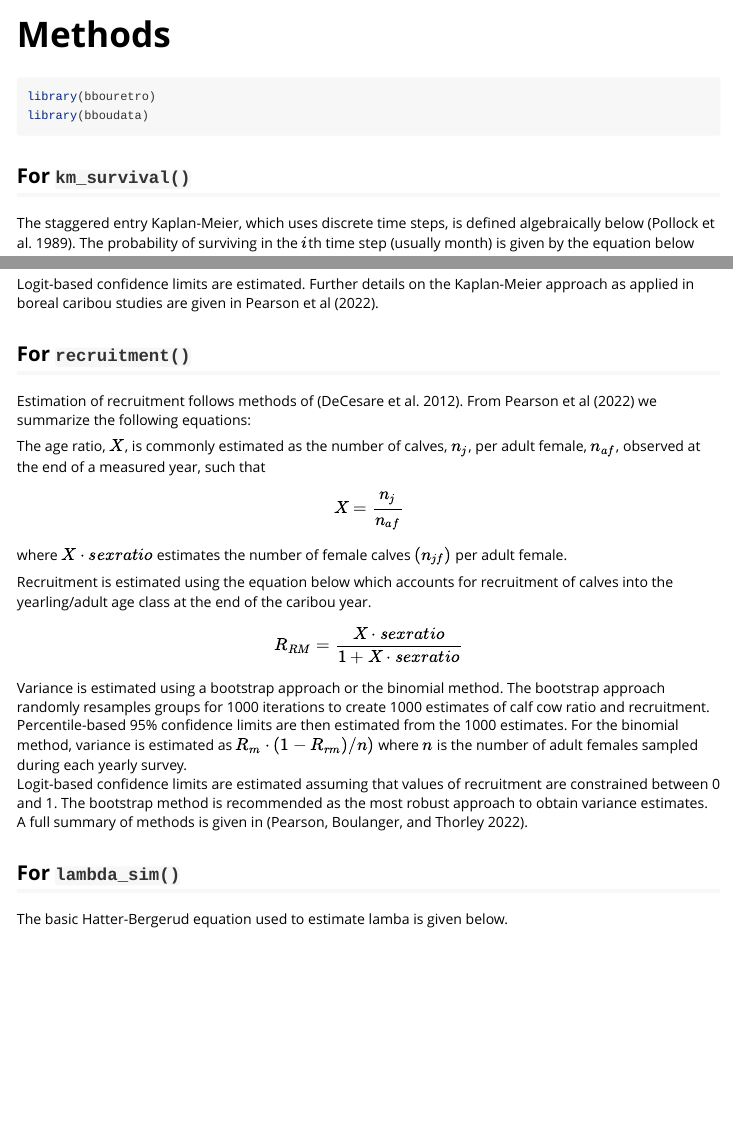
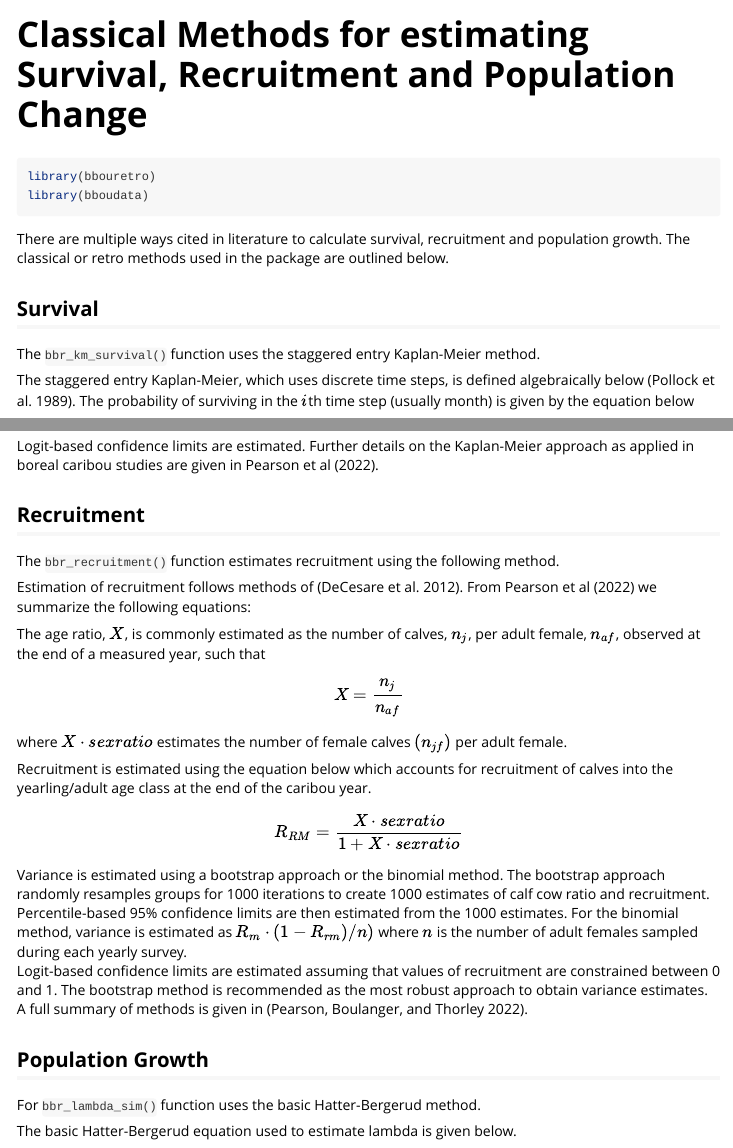
Before and after one commit to poissonconsulting/bbouretro, an R Markdown document (vignettes/Methods.Rmd): the page in a window 1100 px wide, from its top, and a second part further down, joined at a grey line. Rendered offline with R 4.5, knitr and Pandoc, with nearby package versions.

Commit message:
update vignette

````diff
--- a/vignettes/Methods.Rmd
+++ b/vignettes/Methods.Rmd
@@ -1,5 +1,5 @@
 ---
-title: "Methods"
+title: "Classical Methods for estimating Survival, Recruitment and Population Change"
 output: rmarkdown::html_vignette
 vignette: >
   %\VignetteIndexEntry{Methods}
@@ -20,8 +20,12 @@ library(bbouretro)
 library(bboudata)
 ```
 
+There are multiple ways cited in literature to calculate survival, recruitment and population growth.
+The classical or retro methods used in the package are outlined below.
 
-## For `km_survival()`
+## Survival
+
+The `bbr_km_survival()` function uses the staggered entry Kaplan-Meier method.
 
 The staggered entry Kaplan-Meier, which uses discrete time steps, is defined algebraically below [@pollock_survival_1989].
 The probability of surviving in the $i$th time step (usually month) is given by the equation below
@@ -46,7 +50,9 @@ $$SE(\hat{S}(t)) = \sqrt{ \frac{[\hat{S}(t)]^2 - [1-\hat{S}(t)]}{r(t)}}$$
 Logit-based confidence limits are estimated.
 Further details on the Kaplan-Meier approach as applied in boreal caribou studies are given in Pearson et al [-@pearson_boreal_2022].
 
-## For `recruitment()`
+## Recruitment
+
+The `bbr_recruitment()` function estimates recruitment using the following method.
 
 Estimation of recruitment follows methods of [@decesare_estimating_2012].
 From Pearson et al [-@pearson_boreal_2022] we summarize the following equations:
@@ -69,9 +75,11 @@ Logit-based confidence limits are estimated assuming that values of recruitment
 The bootstrap method is recommended as the most robust approach to obtain variance estimates.
 A full summary of methods is given in [@pearson_boreal_2022].
 
-## For `lambda_sim()`
+## Population Growth
 
-The basic Hatter-Bergerud equation used to estimate lamba is given below.
+For `bbr_lambda_sim()` function uses the basic Hatter-Bergerud method.
+
+The basic Hatter-Bergerud equation used to estimate lambda is given below.
 
 $$\lambda = \frac{(S)}{(1 - R)}$$
 
````
